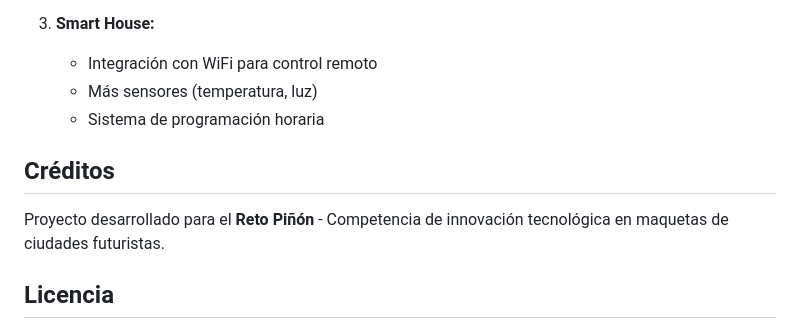
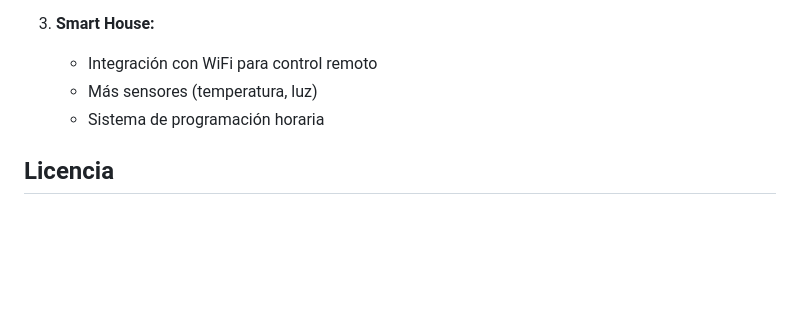
Before and after one commit to Seb3010/Reto-pinion, a Markdown page: README.md, the part around the change. Drawn GitHub-style; blank space fills up the shorter version.

Commit message:
editando el archivo README
Removed credits section related to the Reto Piñón competition.

```diff
--- a/README.md
+++ b/README.md
@@ -224,10 +224,6 @@ Reto-pinion/
    - Más sensores (temperatura, luz)
    - Sistema de programación horaria
 
-## Créditos
-
-Proyecto desarrollado para el **Reto Piñón** - Competencia de innovación tecnológica en maquetas de ciudades futuristas.
-
 ## Licencia
 
 TruckTracker es un proyecto de codigo abierto disponible para su uso y modificacion. EL copyright y la autoria del material intelctual del proyecto pertencen al Equipo Bongos. Culaquier uso o distribucion debe conservar este aviso y dar credito al Equipo bongos
```
